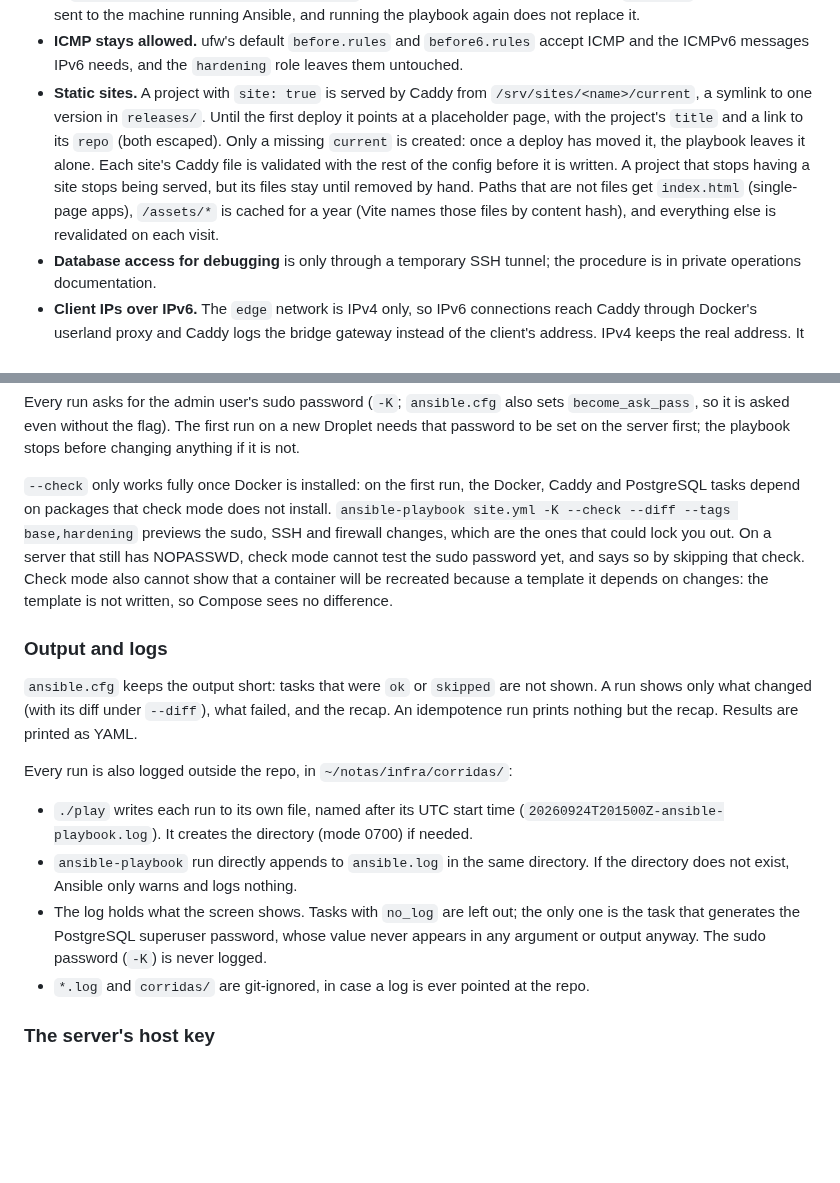
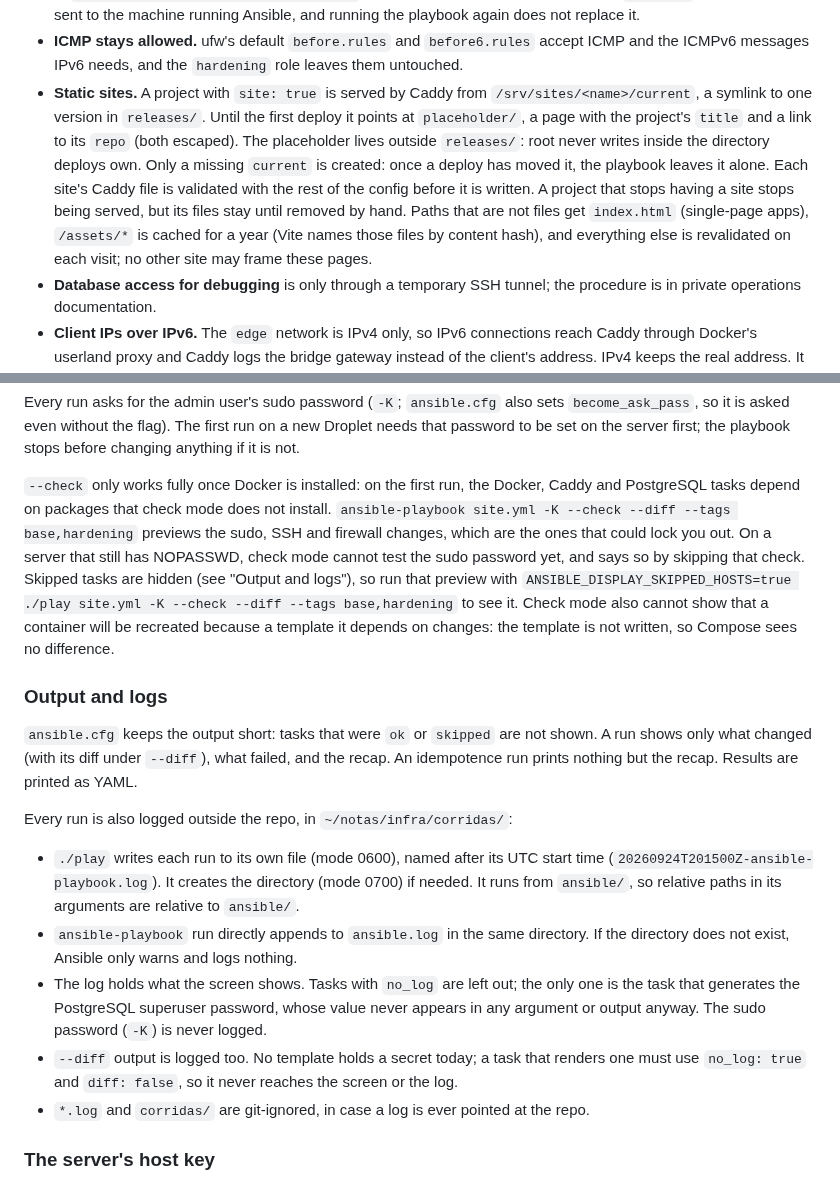
Before and after one commit to Abrunacci/infra, a Markdown page: ansible/README.md, 2 parts joined by grey strips. Drawn GitHub-style; blank space fills up the shorter version.

Commit message:
Document how to see skipped checks and keeping secrets out of diffs

```diff
--- a/ansible/README.md
+++ b/ansible/README.md
@@ -29,7 +29,7 @@ The roles run in that order: each one depends on the previous ones, and `project
 - **`db` is an internal network with a fixed subnet.** Containers on it have no route to the internet through it, and PostgreSQL always has the same address on it (`postgres_ipv4_address` in `group_vars`). Projects join `edge` (to be reached by Caddy) and `db` (to reach PostgreSQL).
 - **Secrets are generated on the server.** The PostgreSQL superuser password is created once with `openssl rand` in `/etc/infra/secrets/postgres.password` (mode 0400, owned by the container's `postgres` user). It is never sent to the machine running Ansible, and running the playbook again does not replace it.
 - **ICMP stays allowed.** ufw's default `before.rules` and `before6.rules` accept ICMP and the ICMPv6 messages IPv6 needs, and the `hardening` role leaves them untouched.
-- **Static sites.** A project with `site: true` is served by Caddy from `/srv/sites/<name>/current`, a symlink to one version in `releases/`. Until the first deploy it points at a placeholder page, with the project's `title` and a link to its `repo` (both escaped). Only a missing `current` is created: once a deploy has moved it, the playbook leaves it alone. Each site's Caddy file is validated with the rest of the config before it is written. A project that stops having a site stops being served, but its files stay until removed by hand. Paths that are not files get `index.html` (single-page apps), `/assets/*` is cached for a year (Vite names those files by content hash), and everything else is revalidated on each visit.
+- **Static sites.** A project with `site: true` is served by Caddy from `/srv/sites/<name>/current`, a symlink to one version in `releases/`. Until the first deploy it points at `placeholder/`, a page with the project's `title` and a link to its `repo` (both escaped). The placeholder lives outside `releases/`: root never writes inside the directory deploys own. Only a missing `current` is created: once a deploy has moved it, the playbook leaves it alone. Each site's Caddy file is validated with the rest of the config before it is written. A project that stops having a site stops being served, but its files stay until removed by hand. Paths that are not files get `index.html` (single-page apps), `/assets/*` is cached for a year (Vite names those files by content hash), and everything else is revalidated on each visit; no other site may frame these pages.
 - **Database access for debugging** is only through a temporary SSH tunnel; the procedure is in private operations documentation.
 - **Client IPs over IPv6.** The `edge` network is IPv4 only, so IPv6 connections reach Caddy through Docker's userland proxy and Caddy logs the bridge gateway instead of the client's address. IPv4 keeps the real address. It matters only once something acts on client IPs (rate limits, a fail2ban jail for Caddy); the fix then is IPv6 on `edge`.
 - **Automatic reboots.** When a security update needs a reboot (kernel, libc), unattended-upgrades reboots at 07:30 UTC. Docker stops PostgreSQL cleanly first (60 s grace period) and every container comes back through its restart policy. Set `base_auto_reboot: false` to turn it off.
@@ -61,16 +61,17 @@ ansible all -b -K -m ansible.builtin.ping    # connection and sudo work
 
 Every run asks for the admin user's sudo password (`-K`; `ansible.cfg` also sets `become_ask_pass`, so it is asked even without the flag). The first run on a new Droplet needs that password to be set on the server first; the playbook stops before changing anything if it is not.
 
-`--check` only works fully once Docker is installed: on the first run, the Docker, Caddy and PostgreSQL tasks depend on packages that check mode does not install. `ansible-playbook site.yml -K --check --diff --tags base,hardening` previews the sudo, SSH and firewall changes, which are the ones that could lock you out. On a server that still has NOPASSWD, check mode cannot test the sudo password yet, and says so by skipping that check. Check mode also cannot show that a container will be recreated because a template it depends on changes: the template is not written, so Compose sees no difference.
+`--check` only works fully once Docker is installed: on the first run, the Docker, Caddy and PostgreSQL tasks depend on packages that check mode does not install. `ansible-playbook site.yml -K --check --diff --tags base,hardening` previews the sudo, SSH and firewall changes, which are the ones that could lock you out. On a server that still has NOPASSWD, check mode cannot test the sudo password yet, and says so by skipping that check. Skipped tasks are hidden (see "Output and logs"), so run that preview with `ANSIBLE_DISPLAY_SKIPPED_HOSTS=true ./play site.yml -K --check --diff --tags base,hardening` to see it. Check mode also cannot show that a container will be recreated because a template it depends on changes: the template is not written, so Compose sees no difference.
 
 ### Output and logs
 
 `ansible.cfg` keeps the output short: tasks that were `ok` or `skipped` are not shown. A run shows only what changed (with its diff under `--diff`), what failed, and the recap. An idempotence run prints nothing but the recap. Results are printed as YAML.
 
 Every run is also logged outside the repo, in `~/notas/infra/corridas/`:
-- `./play` writes each run to its own file, named after its UTC start time (`20260924T201500Z-ansible-playbook.log`). It creates the directory (mode 0700) if needed.
+- `./play` writes each run to its own file (mode 0600), named after its UTC start time (`20260924T201500Z-ansible-playbook.log`). It creates the directory (mode 0700) if needed. It runs from `ansible/`, so relative paths in its arguments are relative to `ansible/`.
 - `ansible-playbook` run directly appends to `ansible.log` in the same directory. If the directory does not exist, Ansible only warns and logs nothing.
 - The log holds what the screen shows. Tasks with `no_log` are left out; the only one is the task that generates the PostgreSQL superuser password, whose value never appears in any argument or output anyway. The sudo password (`-K`) is never logged.
+- `--diff` output is logged too. No template holds a secret today; a task that renders one must use `no_log: true` and `diff: false`, so it never reaches the screen or the log.
 - `*.log` and `corridas/` are git-ignored, in case a log is ever pointed at the repo.
 
 ### The server's host key
```
